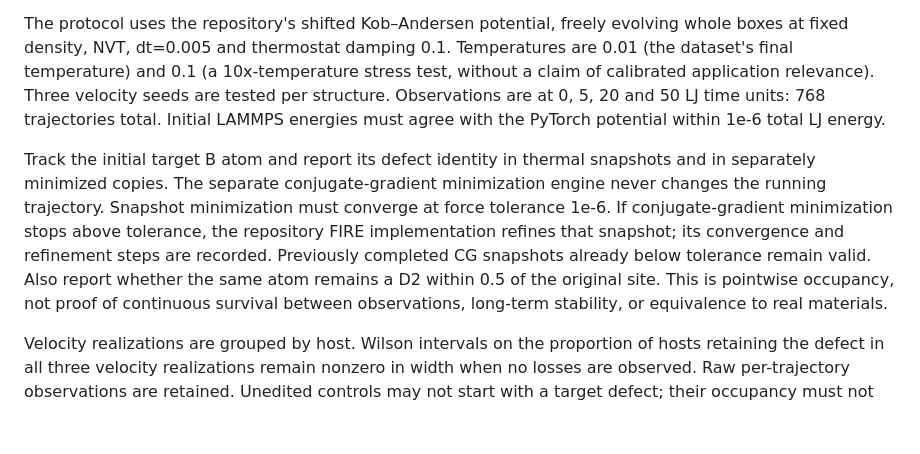
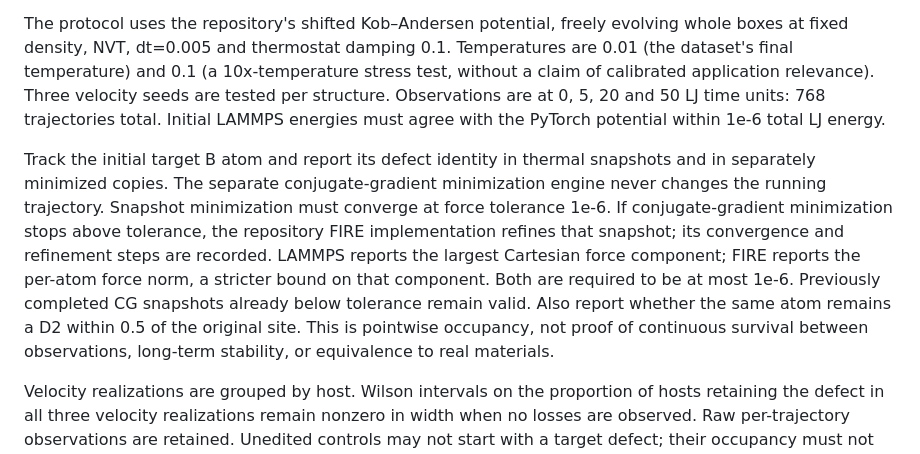
Before and after one commit to chilalaabubakar/IDL-PROJECT, a Markdown page: docs/PHYSICAL_CREDIBILITY.md, the part around the change. GitHub-like rendering; blank space fills up the shorter version.

Commit message:
Clarify snapshot force convergence conventions

```diff
--- a/docs/PHYSICAL_CREDIBILITY.md
+++ b/docs/PHYSICAL_CREDIBILITY.md
@@ -28,7 +28,7 @@ Four cohorts have 32 distinct host glasses each: successful generated D2 placeme
 
 The protocol uses the repository's shifted Kob–Andersen potential, freely evolving whole boxes at fixed density, NVT, dt=0.005 and thermostat damping 0.1. Temperatures are 0.01 (the dataset's final temperature) and 0.1 (a 10x-temperature stress test, without a claim of calibrated application relevance). Three velocity seeds are tested per structure. Observations are at 0, 5, 20 and 50 LJ time units: 768 trajectories total. Initial LAMMPS energies must agree with the PyTorch potential within 1e-6 total LJ energy.
 
-Track the initial target B atom and report its defect identity in thermal snapshots and in separately minimized copies. The separate conjugate-gradient minimization engine never changes the running trajectory. Snapshot minimization must converge at force tolerance 1e-6. If conjugate-gradient minimization stops above tolerance, the repository FIRE implementation refines that snapshot; its convergence and refinement steps are recorded. Previously completed CG snapshots already below tolerance remain valid. Also report whether the same atom remains a D2 within 0.5 of the original site. This is pointwise occupancy, not proof of continuous survival between observations, long-term stability, or equivalence to real materials.
+Track the initial target B atom and report its defect identity in thermal snapshots and in separately minimized copies. The separate conjugate-gradient minimization engine never changes the running trajectory. Snapshot minimization must converge at force tolerance 1e-6. If conjugate-gradient minimization stops above tolerance, the repository FIRE implementation refines that snapshot; its convergence and refinement steps are recorded. LAMMPS reports the largest Cartesian force component; FIRE reports the per-atom force norm, a stricter bound on that component. Both are required to be at most 1e-6. Previously completed CG snapshots already below tolerance remain valid. Also report whether the same atom remains a D2 within 0.5 of the original site. This is pointwise occupancy, not proof of continuous survival between observations, long-term stability, or equivalence to real materials.
 
 Velocity realizations are grouped by host. Wilson intervals on the proportion of hosts retaining the defect in all three velocity realizations remain nonzero in width when no losses are observed. Raw per-trajectory observations are retained. Unedited controls may not start with a target defect; their occupancy must not be called retention of a defect that was never present.
 
```
